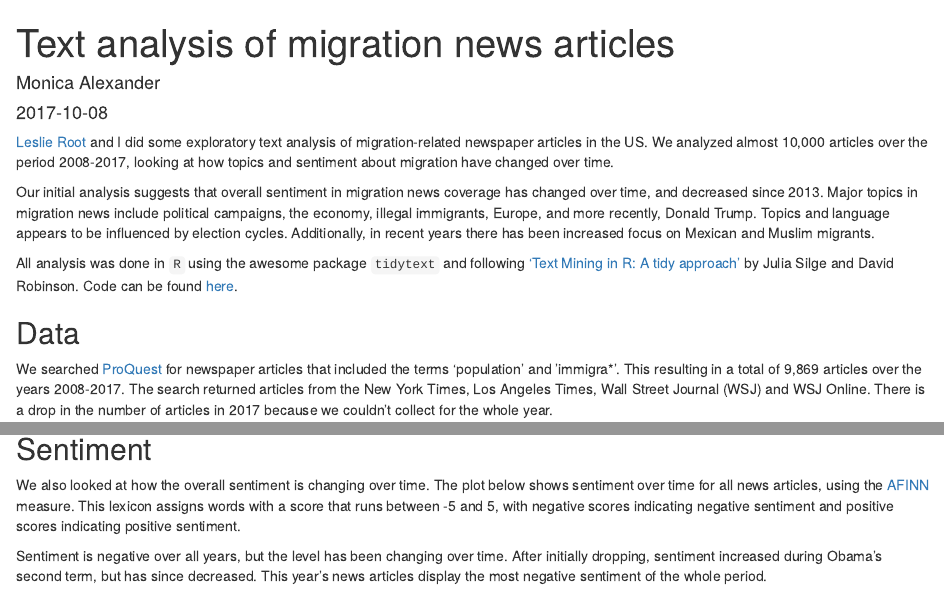
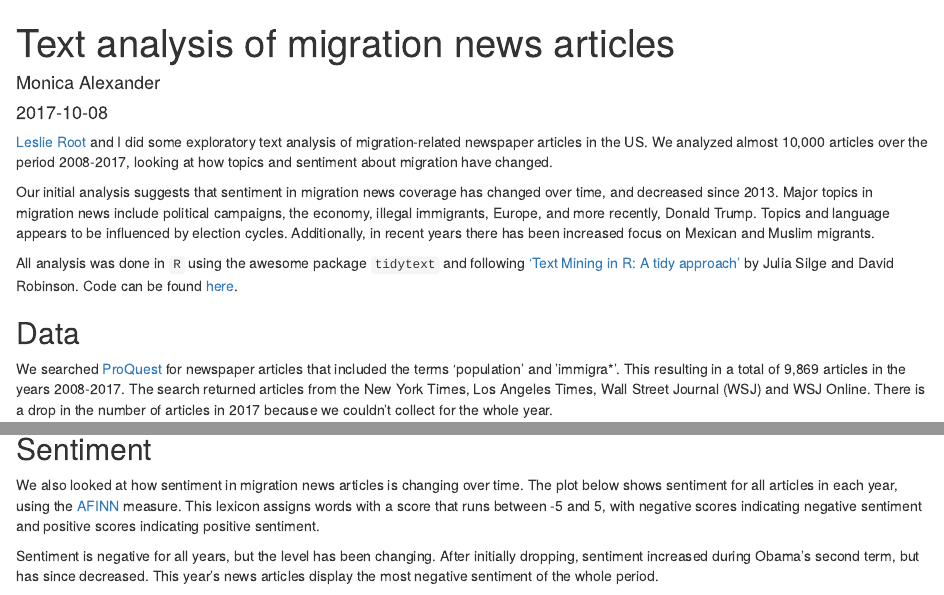
Before and after one commit to MJAlexander/blogdown-website, an R Markdown document (content/post/2017-10-08-migration-text.Rmd): the page in a window 1100 px wide, from its top, and a second part further down, joined at a grey line. Rendered offline with R 4.5, knitr and Pandoc, with nearby package versions.

Commit message:
took out some overs

```diff
--- a/content/post/2017-10-08-migration-text.Rmd
+++ b/content/post/2017-10-08-migration-text.Rmd
@@ -5,16 +5,16 @@ date: "2017-10-08"
 output: html_document
 ---
 
-[Leslie Root](https://leslieroot.net/) and I did some exploratory text analysis of migration-related newspaper articles in the US. We analyzed almost 10,000 articles over the period 2008-2017, looking at how topics and sentiment about migration have changed over time.
+[Leslie Root](https://leslieroot.net/) and I did some exploratory text analysis of migration-related newspaper articles in the US. We analyzed almost 10,000 articles over the period 2008-2017, looking at how topics and sentiment about migration have changed.
 
-Our initial analysis suggests that overall sentiment in migration news coverage has changed over time, and decreased since 2013. Major topics in migration news include political campaigns, the economy, illegal immigrants, Europe, and more recently, Donald Trump. Topics and language appears to be influenced by election cycles. Additionally, in recent years there has been increased focus on Mexican and Muslim migrants.
+Our initial analysis suggests that sentiment in migration news coverage has changed over time, and decreased since 2013. Major topics in migration news include political campaigns, the economy, illegal immigrants, Europe, and more recently, Donald Trump. Topics and language appears to be influenced by election cycles. Additionally, in recent years there has been increased focus on Mexican and Muslim migrants.
 
 All analysis was done in `R` using the awesome package `tidytext` and following ['Text Mining in R: A tidy approach'](http://tidytextmining.com/) by Julia Silge and David Robinson. Code can be found [here](https://github.com/lesliejroot/migration-news).
 
 
 
 ## Data
-We searched [ProQuest](https://search.proquest.com) for newspaper articles that included the terms 'population' and 'immigra*'. This resulting in a total of 9,869 articles over the years 2008-2017. The search returned articles from the New York Times, Los Angeles Times, Wall Street Journal (WSJ) and WSJ Online. There is a drop in the number of articles in 2017 because we couldn't collect for the whole year.
+We searched [ProQuest](https://search.proquest.com) for newspaper articles that included the terms 'population' and 'immigra*'. This resulting in a total of 9,869 articles in the years 2008-2017. The search returned articles from the New York Times, Los Angeles Times, Wall Street Journal (WSJ) and WSJ Online. There is a drop in the number of articles in 2017 because we couldn't collect for the whole year.
 
 <img src="/img/migration_plots/source_year.png" alt="number of articles by year">
 
@@ -36,9 +36,9 @@ Focusing on the types of ethnicities/religions most commonly mentioned preceding
 
 
 ## Sentiment
-We also looked at how the overall sentiment is changing over time. The plot below shows sentiment over time for all news articles, using the [AFINN](http://tidytextmining.com/sentiment.html#the-sentiments-dataset) measure. This lexicon assigns words with a score that runs between -5 and 5, with negative scores indicating negative sentiment and positive scores indicating positive sentiment.
+We also looked at how sentiment in migration news articles is changing over time. The plot below shows sentiment for all articles in each year, using the [AFINN](http://tidytextmining.com/sentiment.html#the-sentiments-dataset) measure. This lexicon assigns words with a score that runs between -5 and 5, with negative scores indicating negative sentiment and positive scores indicating positive sentiment.
 
-Sentiment is negative over all years, but the level has been changing over time. After initially dropping, sentiment increased during Obama's second term, but has since decreased. This year's news articles display the most negative sentiment of the whole period.
+Sentiment is negative for all years, but the level has been changing. After initially dropping, sentiment increased during Obama's second term, but has since decreased. This year's news articles display the most negative sentiment of the whole period.
 
 <img src="/img/migration_plots/sentiment_year.png" alt="sentiment over time">
 
```
Also changed, not shown: content/post/2017-10-08-migration-text.html, content/post/2017-10-08-migration-text.Rmd (4 more changed lines), 5 other files.
